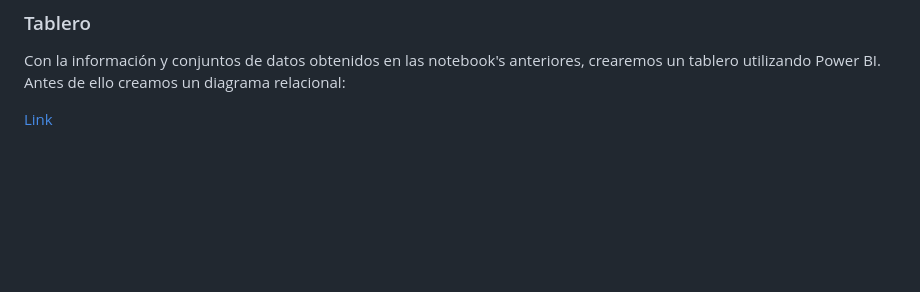
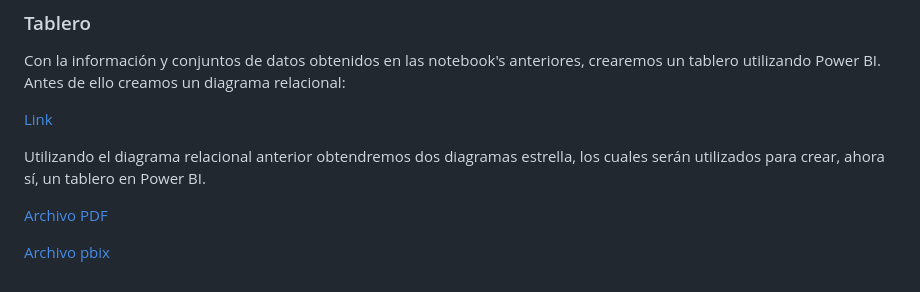
Before and after one commit to LuisApaez/Proyectos_AnalisisDatos, a Markdown page: CursoPrope/README.md, the part around the change. Rendered like a GitHub page; blank space fills up the shorter version.

```diff
--- a/CursoPrope/README.md
+++ b/CursoPrope/README.md
@@ -43,3 +43,9 @@ En la segunda notebook analizaremos los comentarios que los estudiantes escribie
 Con la información y conjuntos de datos obtenidos en las notebook's anteriores, crearemos un tablero utilizando Power BI. Antes de ello creamos un diagrama relacional:
 
 [Link](https://luisapaez.github.io/Proyectos_AnalisisDatos/CursoPrope/TableroPowerBI/DiagramaRelacional.html)
+
+Utilizando el diagrama relacional anterior obtendremos dos diagramas estrella, los cuales serán utilizados para crear, ahora sí, un tablero en Power BI.
+
+[Archivo PDF](Resumen_curso_propedeutico.pdf)
+
+[Archivo pbix](TableroPowerBI/Tablero.pbix)
```
